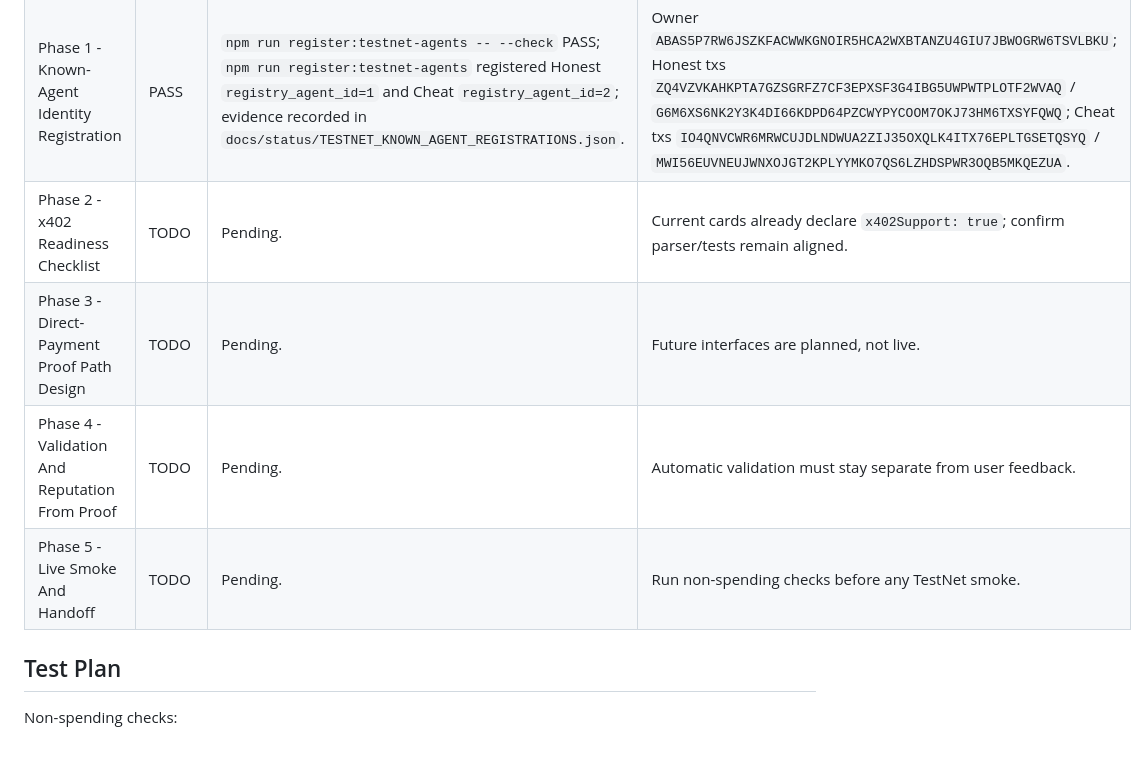
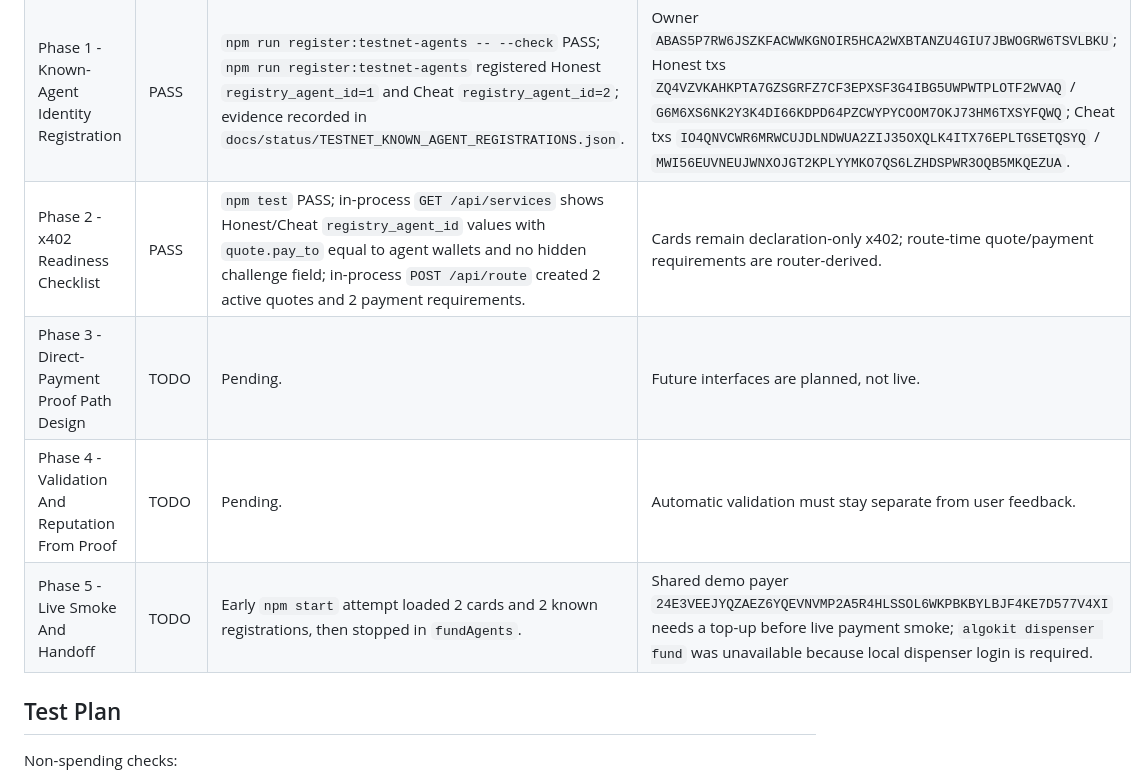
Before and after one commit to liminalshruti/algorand-berlin-2026, a Markdown page: docs/status/TESTNET_AGENT_ROLLOUT_TEMP.md, the part around the change. Rendered like a GitHub page; blank space fills up the shorter version.

Commit message:
docs: plan progress

```diff
--- a/docs/status/TESTNET_AGENT_ROLLOUT_TEMP.md
+++ b/docs/status/TESTNET_AGENT_ROLLOUT_TEMP.md
@@ -291,10 +291,10 @@ Gate:
 |---|---|---|---|
 | Phase 0 - Retire Old Plan And Record Baseline | PASS | This file replaced the completed card-catalog rollout plan; app ids confirmed from `docs/status/DEPLOYED.md`; `INTEGRATION_HANDOFF.md` pointer updated. | No TestNet-spending command run. |
 | Phase 1 - Known-Agent Identity Registration | PASS | `npm run register:testnet-agents -- --check` PASS; `npm run register:testnet-agents` registered Honest `registry_agent_id=1` and Cheat `registry_agent_id=2`; evidence recorded in `docs/status/TESTNET_KNOWN_AGENT_REGISTRATIONS.json`. | Owner `ABAS5P7RW6JSZKFACWWKGNOIR5HCA2WXBTANZU4GIU7JBWOGRW6TSVLBKU`; Honest txs `ZQ4VZVKAHKPTA7GZSGRFZ7CF3EPXSF3G4IBG5UWPWTPLOTF2WVAQ` / `G6M6XS6NK2Y3K4DI66KDPD64PZCWYPYCOOM7OKJ73HM6TXSYFQWQ`; Cheat txs `IO4QNVCWR6MRWCUJDLNDWUA2ZIJ35OXQLK4ITX76EPLTGSETQSYQ` / `MWI56EUVNEUJWNXOJGT2KPLYYMKO7QS6LZHDSPWR3OQB5MKQEZUA`. |
-| Phase 2 - x402 Readiness Checklist | TODO | Pending. | Current cards already declare `x402Support: true`; confirm parser/tests remain aligned. |
+| Phase 2 - x402 Readiness Checklist | PASS | `npm test` PASS; in-process `GET /api/services` shows Honest/Cheat `registry_agent_id` values with `quote.pay_to` equal to agent wallets and no hidden challenge field; in-process `POST /api/route` created 2 active quotes and 2 payment requirements. | Cards remain declaration-only x402; route-time quote/payment requirements are router-derived. |
 | Phase 3 - Direct-Payment Proof Path Design | TODO | Pending. | Future interfaces are planned, not live. |
 | Phase 4 - Validation And Reputation From Proof | TODO | Pending. | Automatic validation must stay separate from user feedback. |
-| Phase 5 - Live Smoke And Handoff | TODO | Pending. | Run non-spending checks before any TestNet smoke. |
+| Phase 5 - Live Smoke And Handoff | TODO | Early `npm start` attempt loaded 2 cards and 2 known registrations, then stopped in `fundAgents`. | Shared demo payer `24E3VEEJYQZAEZ6YQEVNVMP2A5R4HLSSOL6WKPBKBYLBJF4KE7D577V4XI` needs a top-up before live payment smoke; `algokit dispenser fund` was unavailable because local dispenser login is required. |
 
 ## Test Plan
 
```
Also changed, not shown: INTEGRATION_HANDOFF.md (+1 -0 lines).
